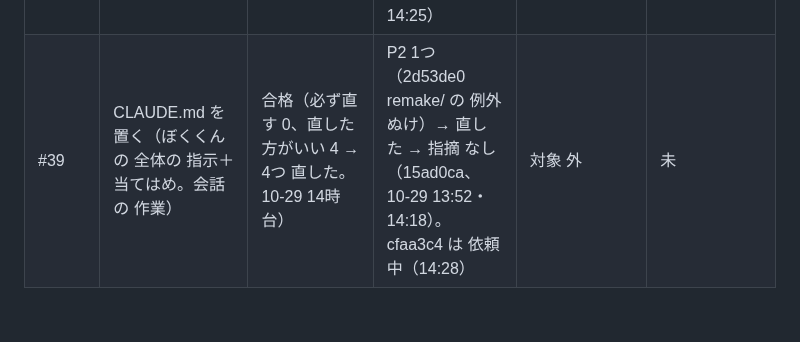
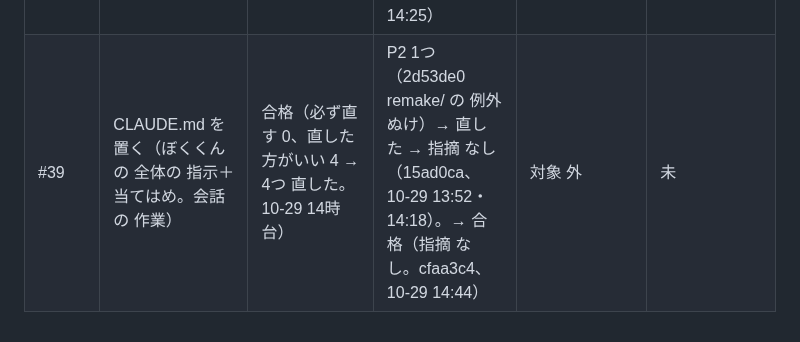
Before and after one commit to usouso/dekomon, a Markdown page: auto/REVIEWS.md, the part around the change. Rendered like a GitHub page.

```diff
--- a/auto/REVIEWS.md
+++ b/auto/REVIEWS.md
@@ -33,4 +33,4 @@ PR ごと 1行。状態は 未実施／合格／失敗／環境制約。担当
 | #37 | remake パーツの 名前を 12px 以上に・スマホの 戦いの 横の はみ出し（#34 の 上） | 合格（必ず直す 0、直した方がいい 3 → 2つ 直した。10-29 11〜12時台） | 合格（指摘 なし。a64c7d7、10-29 12:04） | 未実施 | 未（#30・#31・#33・#34 の あと） |
 | #38 | remake もう一度の 始めに 前の「手め」・浮かぶ 数字を 残さない（dot QA P3、#37 の 上） | 合格（必ず直す 0、直した方がいい 1 → 直した。10-29 13時台） | 合格（指摘 なし。535e521、10-29 13:33） | 未実施 | 未（#30・#31・#33・#34・#37 の あと） |
 | #40 | remake スマホの 戦いで 説明の 帯が 体力に かぶる（#38 の 上） | 合格（1回目 0 → 2回目 必ず直す 1 → 直して 3回目 0。10-29 13〜14時台） | P2 1つ（e8806a3 shots.js の bad++ が コメントに）→ 直した → 合格（指摘 なし。2da2c3f、10-29 14:25） | 未実施 | 未（#38 の あと） |
-| #39 | CLAUDE.md を 置く（ぼくくんの 全体の 指示＋当てはめ。会話の 作業） | 合格（必ず直す 0、直した方がいい 4 → 4つ 直した。10-29 14時台） | P2 1つ（2d53de0 remake/ の 例外 ぬけ）→ 直した → 指摘 なし（15ad0ca、10-29 13:52・14:18）。cfaa3c4 は 依頼中（14:28） | 対象 外 | 未 |
+| #39 | CLAUDE.md を 置く（ぼくくんの 全体の 指示＋当てはめ。会話の 作業） | 合格（必ず直す 0、直した方がいい 4 → 4つ 直した。10-29 14時台） | P2 1つ（2d53de0 remake/ の 例外 ぬけ）→ 直した → 指摘 なし（15ad0ca、10-29 13:52・14:18）。→ 合格（指摘 なし。cfaa3c4、10-29 14:44） | 対象 外 | 未 |
```
Also changed, not shown: auto/STATE.md (+2 -2 lines).
